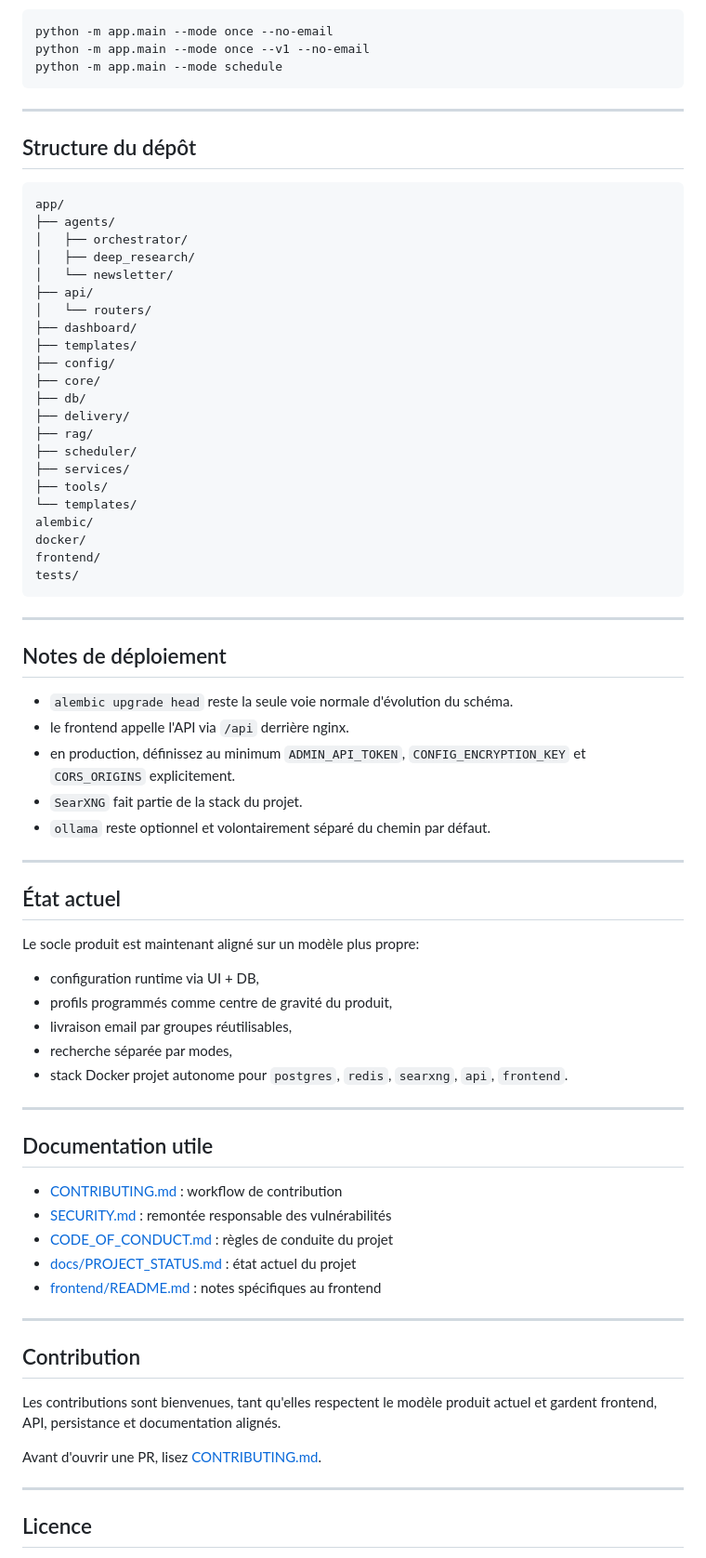
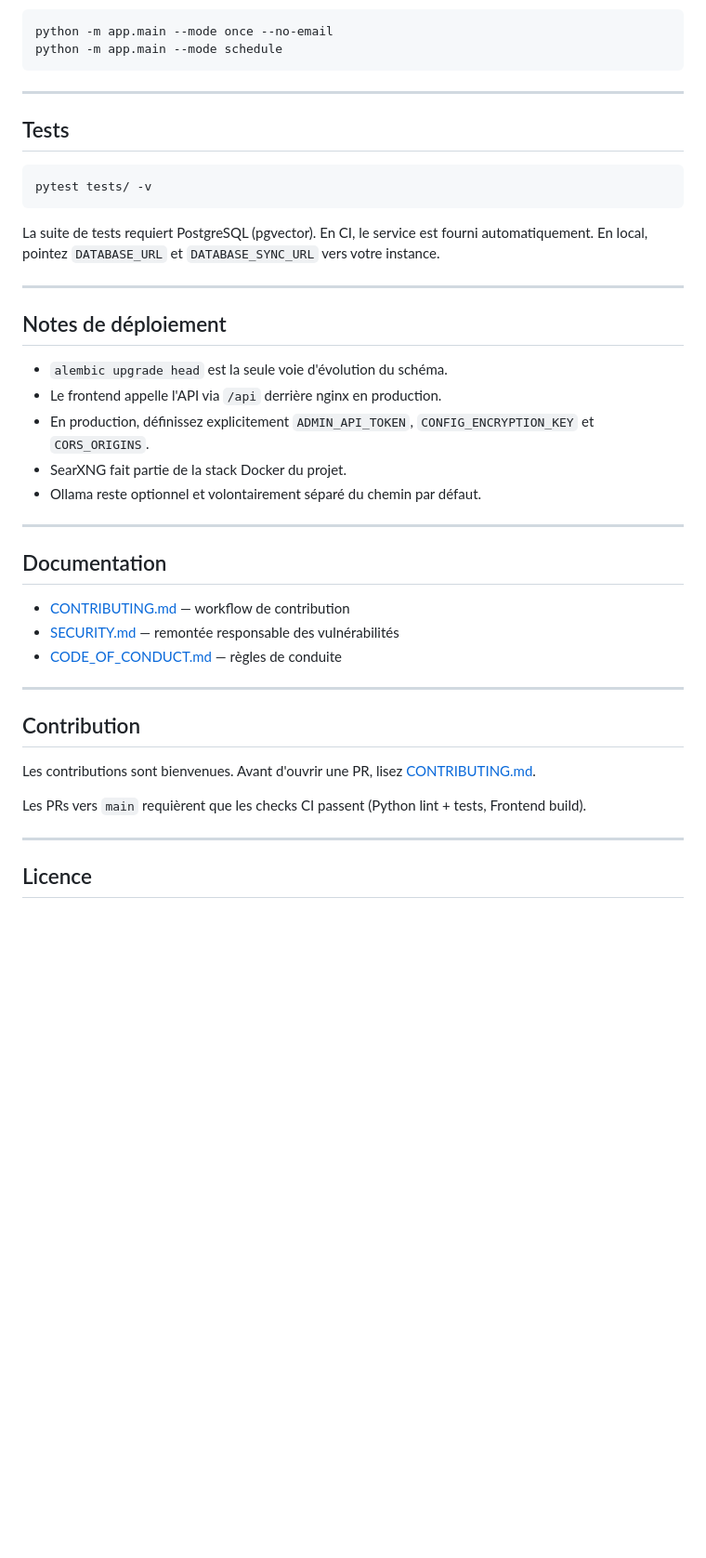
Before and after one commit to EngineerProjects/tech-watch-agent, a Markdown page: README.md, the part around one of its changes. Shown at 93% size. GitHub-like rendering; blank space fills up the shorter version.

````diff
--- a/README.md
+++ b/README.md
@@ -350,79 +320,44 @@ Autres modes:
 
 ```bash
 python -m app.main --mode once --no-email
-python -m app.main --mode once --v1 --no-email
 python -m app.main --mode schedule
 ```
 
 ---
 
-## Structure du dépôt
+## Tests
 
-```text
-app/
-├── agents/
-│   ├── orchestrator/
-│   ├── deep_research/
-│   └── newsletter/
-├── api/
-│   └── routers/
-├── dashboard/
-├── templates/
-├── config/
-├── core/
-├── db/
-├── delivery/
-├── rag/
-├── scheduler/
-├── services/
-├── tools/
-└── templates/
-alembic/
-docker/
-frontend/
-tests/
+```bash
+pytest tests/ -v
 ```
+
+La suite de tests requiert PostgreSQL (pgvector). En CI, le service est fourni automatiquement. En local, pointez `DATABASE_URL` et `DATABASE_SYNC_URL` vers votre instance.
 
 ---
 
 ## Notes de déploiement
 
-- `alembic upgrade head` reste la seule voie normale d'évolution du schéma.
-- le frontend appelle l'API via `/api` derrière nginx.
-- en production, définissez au minimum `ADMIN_API_TOKEN`, `CONFIG_ENCRYPTION_KEY` et `CORS_ORIGINS` explicitement.
-- `SearXNG` fait partie de la stack du projet.
-- `ollama` reste optionnel et volontairement séparé du chemin par défaut.
+- `alembic upgrade head` est la seule voie d'évolution du schéma.
+- Le frontend appelle l'API via `/api` derrière nginx en production.
+- En production, définissez explicitement `ADMIN_API_TOKEN`, `CONFIG_ENCRYPTION_KEY` et `CORS_ORIGINS`.
+- SearXNG fait partie de la stack Docker du projet.
+- Ollama reste optionnel et volontairement séparé du chemin par défaut.
 
 ---
 
-## État actuel
+## Documentation
 
-Le socle produit est maintenant aligné sur un modèle plus propre:
-
-- configuration runtime via UI + DB,
-- profils programmés comme centre de gravité du produit,
-- livraison email par groupes réutilisables,
-- recherche séparée par modes,
-- stack Docker projet autonome pour `postgres`, `redis`, `searxng`, `api`, `frontend`.
-
-
----
-
-## Documentation utile
-
-- [CONTRIBUTING.md](CONTRIBUTING.md) : workflow de contribution
-- [SECURITY.md](SECURITY.md) : remontée responsable des vulnérabilités
-- [CODE_OF_CONDUCT.md](CODE_OF_CONDUCT.md) : règles de conduite du projet
-- [docs/PROJECT_STATUS.md](docs/PROJECT_STATUS.md) : état actuel du projet
-- [frontend/README.md](frontend/README.md) : notes spécifiques au frontend
+- [CONTRIBUTING.md](CONTRIBUTING.md) — workflow de contribution
+- [SECURITY.md](SECURITY.md) — remontée responsable des vulnérabilités
+- [CODE_OF_CONDUCT.md](CODE_OF_CONDUCT.md) — règles de conduite
 
 ---
 
 ## Contribution
 
-Les contributions sont bienvenues, tant qu'elles respectent le modèle produit actuel et gardent frontend, API, persistance et documentation alignés.
+Les contributions sont bienvenues. Avant d'ouvrir une PR, lisez [CONTRIBUTING.md](CONTRIBUTING.md).
 
-Avant d'ouvrir une PR, lisez [CONTRIBUTING.md](CONTRIBUTING.md).
+Les PRs vers `main` requièrent que les checks CI passent (Python lint + tests, Frontend build).
 
 ---
 
````
Also changed, not shown: other parts of README.md (+160 -190 lines).
